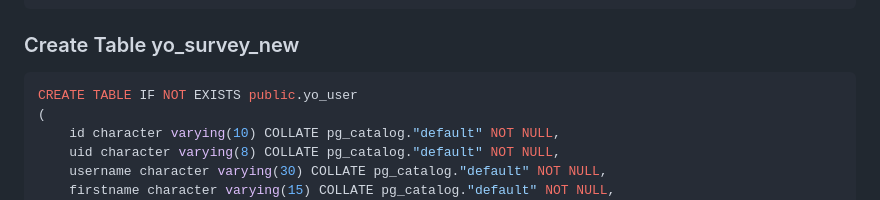
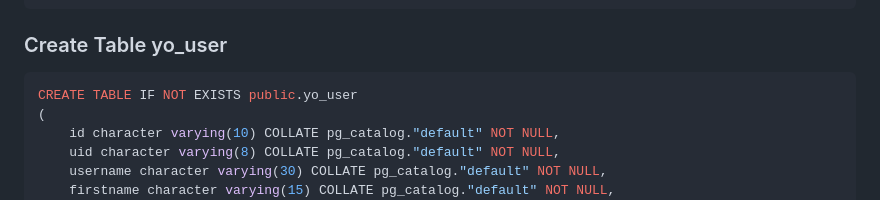
Before and after one commit to MDS6/MDS6, a Markdown page: README.md, the part around the change. Rendered like a GitHub page.

````diff
--- a/README.md
+++ b/README.md
@@ -255,7 +255,7 @@ CREATE TABLE IF NOT EXISTS public.yo_survey_new
 );
 ```
 
-### Create Table yo_survey_new
+### Create Table yo_user
 
 ```sql
 CREATE TABLE IF NOT EXISTS public.yo_user
````
